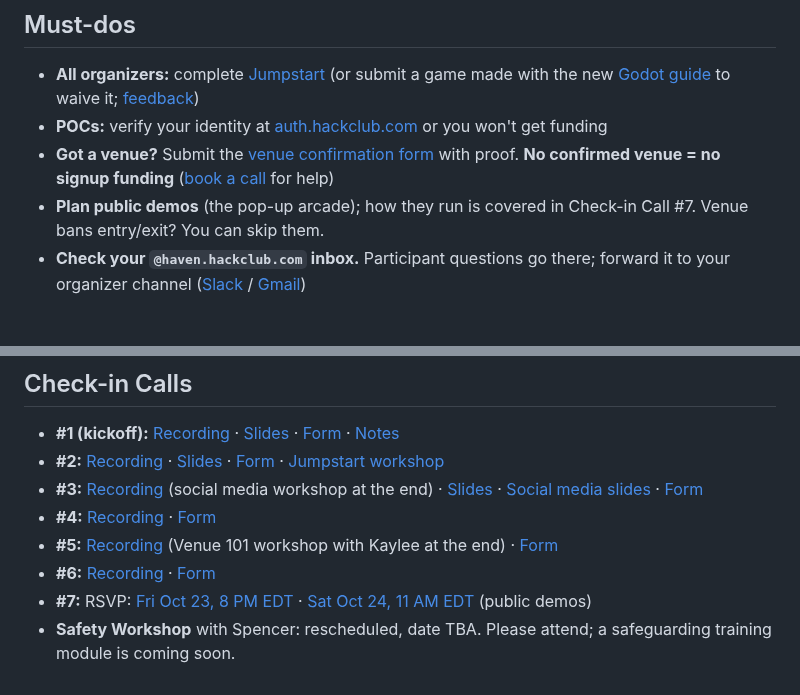
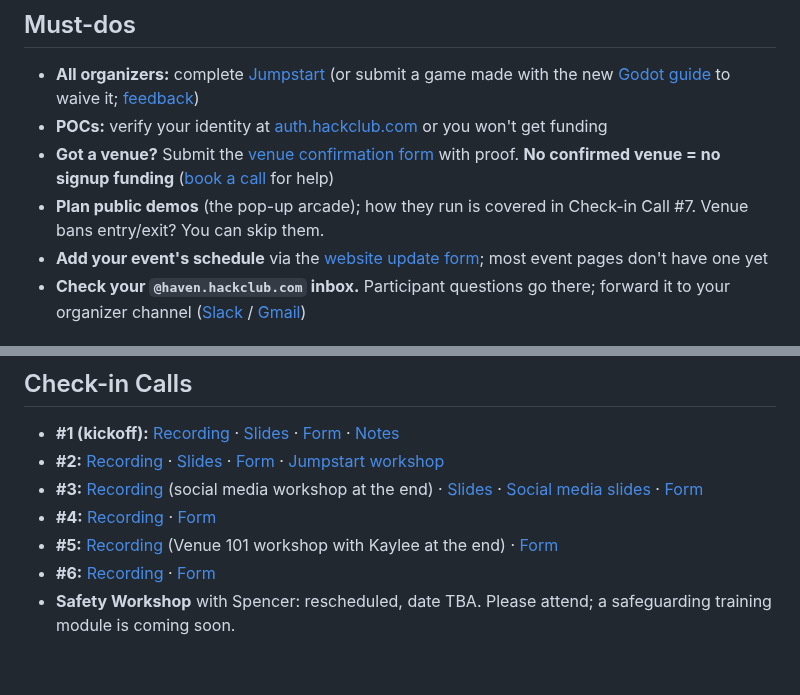
Before and after one commit to hackclub/haven, a Markdown page: README.md, 2 parts joined by grey strips. GitHub-like rendering.

Commit message:
TLDR: bulletin updates 2026-10-26
Co-Authored-By: Claude Sonnet 5.5 <noreply@anthropic.com>
Claude-Session: https://claude.ai/code/session_011kRWhgqSpxnCufks8BYyQu

```diff
--- a/README.md
+++ b/README.md
@@ -8,6 +8,7 @@ Everything you need to run your [Haven](https://haven.hackclub.com/) event. Have
 - **POCs:** verify your identity at [auth.hackclub.com](https://auth.hackclub.com/) or you won't get funding
 - **Got a venue?** Submit the [venue confirmation form](https://forms.hackclub.com/haven-venue) with proof. **No confirmed venue = no signup funding** ([book a call](https://booking.haven.hackclub.com/) for help)
 - **Plan public demos** (the pop-up arcade); how they run is covered in Check-in Call #7. Venue bans entry/exit? You can skip them.
+- **Add your event's schedule** via the [website update form](https://forms.hackclub.com/haven-website); most event pages don't have one yet
 - **Check your `@haven.hackclub.com` inbox.** Participant questions go there; forward it to your organizer channel ([Slack](https://slack.com/intl/en-au/help/articles/206819278-Send-emails-to-Slack#h_01F4WDZG8RTCTNAMR4KJ7D419V) / [Gmail](https://support.google.com/mail/answer/10957?hl=en))
 
 ## Don'ts
@@ -68,5 +69,4 @@ For every attendee who ships a project and every organizer who finished Jumpstar
 - **#4:** [Recording](https://hackclub.zoom.us/rec/share/3cdT86KuOkK9DLWcpBXsyfYyPl1OSWvw8eqW6RQx7lU85wvVjclrQKKYX2_YPAXn.k_1m8DvF8nFJM9M4) · [Form](https://hack.club/haven-c4)
 - **#5:** [Recording](https://hackclub.zoom.us/rec/play/byxhigz4MmfBKb0qNwuvIOKuhvsYgmRVp0Ca-V6dXm8Rohvh2Cedfwty-wKI9zNRAQQADBF2kMpPJ3Vb.kTNXdaLxaZVy6JEY?accessLevel=&canPlayFromShare=true&from=share_recording_detail&continueMode=true&oldStyle=true&componentName=rec-play&originRequestUrl=https%3A%2F%2Fhackclub.zoom.us%2Frec%2Fshare%2Fj8AVknx9hsCwolCcYPEfvBFquoHJPAoalFeXnc1BbX7rTyH_dJWoynMt6SWVwcNr.qI8c-iIEFxeeyW0H) (Venue 101 workshop with Kaylee at the end) · [Form](https://forms.hackclub.com/haven-c5)
 - **#6:** [Recording](https://hackclub.zoom.us/rec/play/bgpEWW6S4_pWaVMbHyHa0e95rbja8MJHm1YDpGxGxq_f96nb1Q8Cwr4QFi519QUGMjw0tFb23SfsbzqA.lx_S9WNptQ3Ckp_K?accessLevel=&canPlayFromShare=true&from=share_recording_detail&continueMode=true&oldStyle=true&componentName=rec-play&originRequestUrl=https%3A%2F%2Fhackclub.zoom.us%2Frec%2Fshare%2FDe6bO1OVhhzQYfVNUO2CrFFBTtxnjTPTZSMNc5uDyrKFcCqEMe0Iq6QcVghszbFk.iHlrv__mKE1_x3gw) · [Form](https://hack.club/haven-c6)
-- **#7:** RSVP: [Fri Oct 23, 8 PM EDT](https://luma.com/zvwu3yra) · [Sat Oct 24, 11 AM EDT](https://luma.com/jw29p2uv) (public demos)
 - **Safety Workshop** with Spencer: rescheduled, date TBA. Please attend; a safeguarding training module is coming soon.
```
